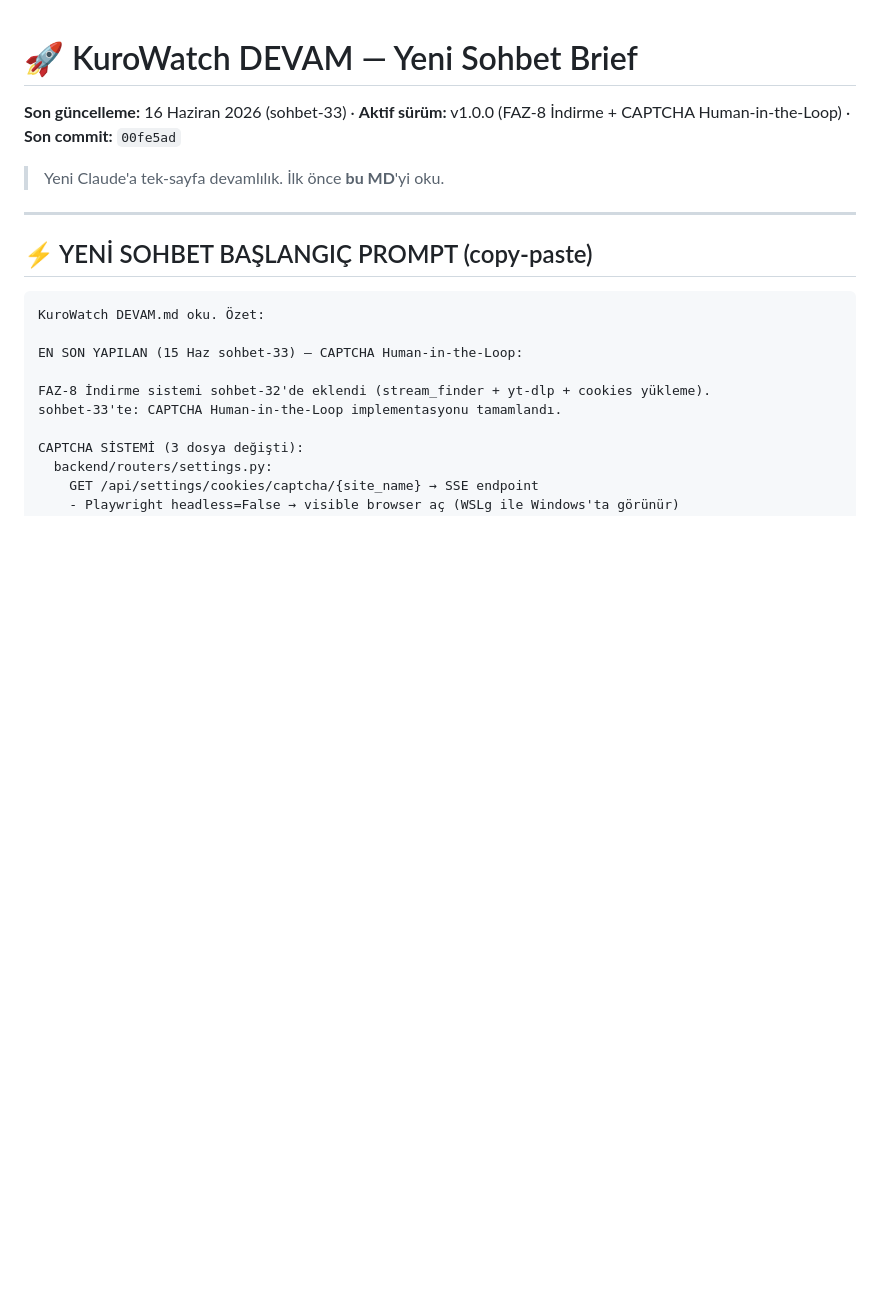
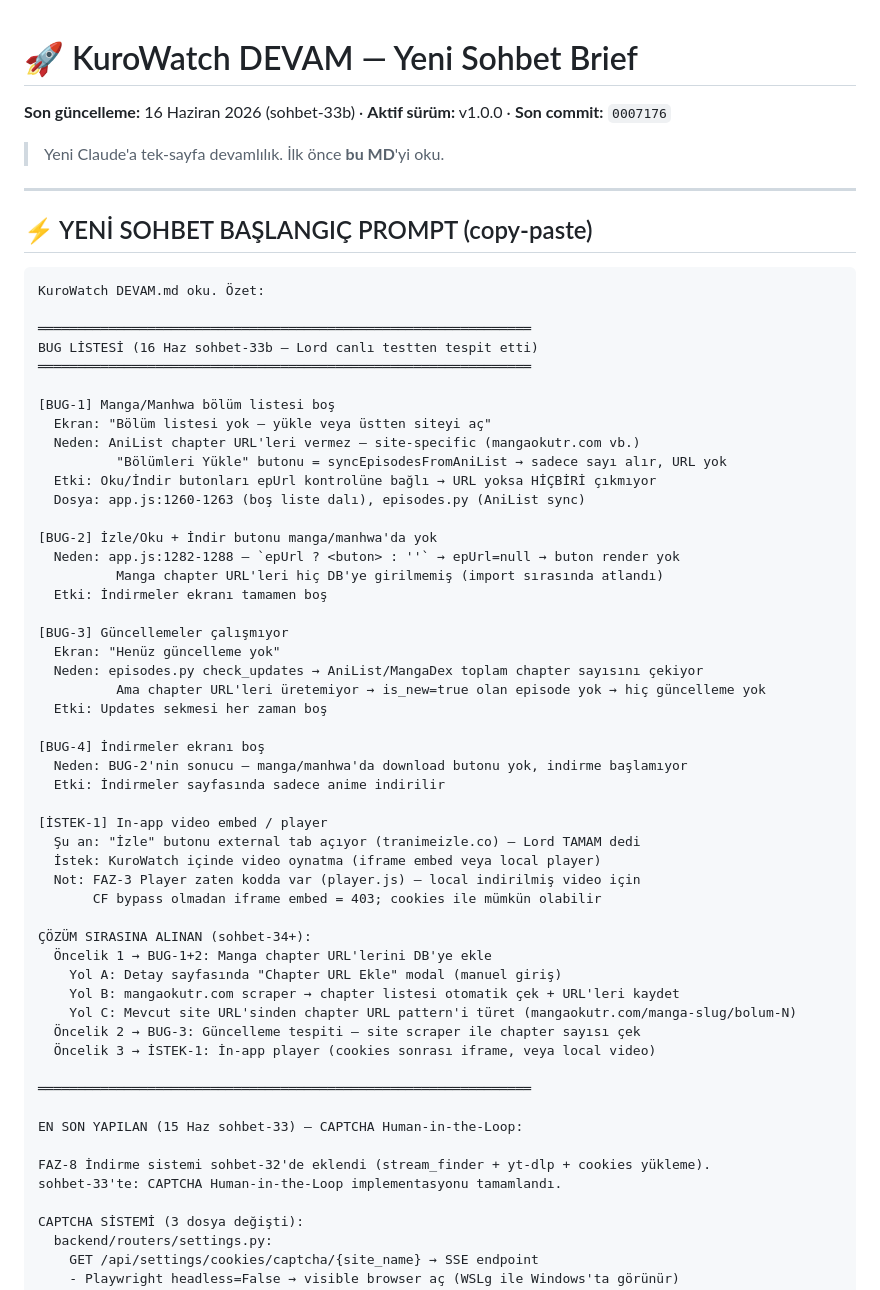
Before and after one commit to KuroShinHQ/kurowatch, a Markdown page: docs/DEVAM.md, the part around the change. GitHub-like rendering; blank space fills up the shorter version.

Commit message:
docs: DEVAM.md sohbet-33b — bug listesi (manga bolum/indirme/update)
BUG-1: Manga/manhwa bolum listesi bos (AniList chapter URL vermiyor)
BUG-2: Izle/Oku + Indir butonu yok (epUrl null oldugunda render edilmiyor)
BUG-3: Guncellemeler calısmiyor (chapter URL uretilemiyor)
BUG-4: Indirmeler ekrani bos (BUG-2 sonucu)
ISTEK-1: In-app video embed/player

Co-Authored-By: Claude Sonnet 4.6 <noreply@anthropic.com>

````diff
--- a/docs/DEVAM.md
+++ b/docs/DEVAM.md
@@ -1,5 +1,5 @@
 # 🚀 KuroWatch DEVAM — Yeni Sohbet Brief
-**Son güncelleme:** 16 Haziran 2026 (sohbet-33) · **Aktif sürüm:** v1.0.0 (FAZ-8 İndirme + CAPTCHA Human-in-the-Loop) · **Son commit:** `00fe5ad`
+**Son güncelleme:** 16 Haziran 2026 (sohbet-33b) · **Aktif sürüm:** v1.0.0 · **Son commit:** `0007176`
 
 > Yeni Claude'a tek-sayfa devamlılık. İlk önce **bu MD**'yi oku.
 
@@ -9,6 +9,48 @@
 
 ```
 KuroWatch DEVAM.md oku. Özet:
+
+═══════════════════════════════════════════════════════════════
+BUG LİSTESİ (16 Haz sohbet-33b — Lord canlı testten tespit etti)
+═══════════════════════════════════════════════════════════════
+
+[BUG-1] Manga/Manhwa bölüm listesi boş
+  Ekran: "Bölüm listesi yok — yükle veya üstten siteyi aç"
+  Neden: AniList chapter URL'leri vermez — site-specific (mangaokutr.com vb.)
+          "Bölümleri Yükle" butonu = syncEpisodesFromAniList → sadece sayı alır, URL yok
+  Etki: Oku/İndir butonları epUrl kontrolüne bağlı → URL yoksa HİÇBİRİ çıkmıyor
+  Dosya: app.js:1260-1263 (boş liste dalı), episodes.py (AniList sync)
+
+[BUG-2] İzle/Oku + İndir butonu manga/manhwa'da yok
+  Neden: app.js:1282-1288 — `epUrl ? <buton> : ''` → epUrl=null → buton render yok
+          Manga chapter URL'leri hiç DB'ye girilmemiş (import sırasında atlandı)
+  Etki: İndirmeler ekranı tamamen boş
+
+[BUG-3] Güncellemeler çalışmıyor
+  Ekran: "Henüz güncelleme yok"
+  Neden: episodes.py check_updates → AniList/MangaDex toplam chapter sayısını çekiyor
+          Ama chapter URL'leri üretemiyor → is_new=true olan episode yok → hiç güncelleme yok
+  Etki: Updates sekmesi her zaman boş
+
+[BUG-4] İndirmeler ekranı boş
+  Neden: BUG-2'nin sonucu — manga/manhwa'da download butonu yok, indirme başlamıyor
+  Etki: İndirmeler sayfasında sadece anime indirilir
+
+[İSTEK-1] In-app video embed / player
+  Şu an: "İzle" butonu external tab açıyor (tranimeizle.co) — Lord TAMAM dedi
+  İstek: KuroWatch içinde video oynatma (iframe embed veya local player)
+  Not: FAZ-3 Player zaten kodda var (player.js) — local indirilmiş video için
+       CF bypass olmadan iframe embed = 403; cookies ile mümkün olabilir
+
+ÇÖZÜM SIRASINA ALINAN (sohbet-34+):
+  Öncelik 1 → BUG-1+2: Manga chapter URL'lerini DB'ye ekle
+    Yol A: Detay sayfasında "Chapter URL Ekle" modal (manuel giriş)
+    Yol B: mangaokutr.com scraper → chapter listesi otomatik çek + URL'leri kaydet
+    Yol C: Mevcut site URL'sinden chapter URL pattern'i türet (mangaokutr.com/manga-slug/bolum-N)
+  Öncelik 2 → BUG-3: Güncelleme tespiti — site scraper ile chapter sayısı çek
+  Öncelik 3 → İSTEK-1: İn-app player (cookies sonrası iframe, veya local video)
+
+═══════════════════════════════════════════════════════════════
 
 EN SON YAPILAN (15 Haz sohbet-33) — CAPTCHA Human-in-the-Loop:
 
````
